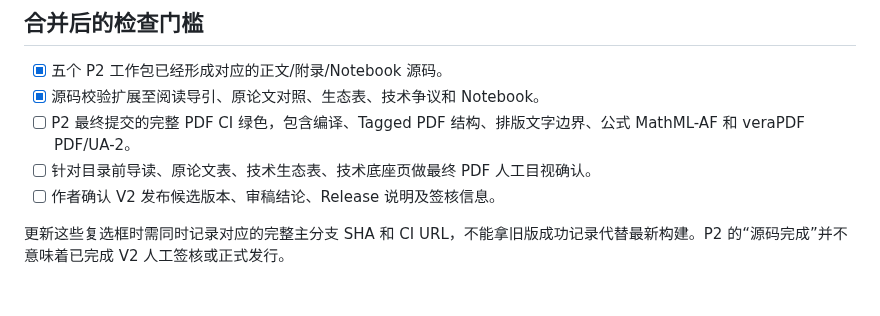
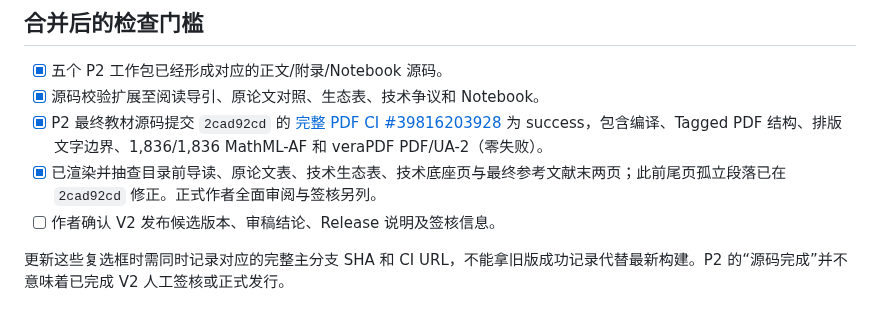
Before and after one commit to CoCoThink/ai-by-intuition, a Markdown page: docs/P2_COMPLETION.md, the part around the change. GitHub-like rendering.

Commit message:
docs: certify final 126-page V2 candidate build and link auditable MathML/PDFUA evidence

```diff
--- a/docs/P2_COMPLETION.md
+++ b/docs/P2_COMPLETION.md
@@ -23,8 +23,8 @@
 
 - [x] 五个 P2 工作包已经形成对应的正文/附录/Notebook 源码。
 - [x] 源码校验扩展至阅读导引、原论文对照、生态表、技术争议和 Notebook。
-- [ ] P2 最终提交的完整 PDF CI 绿色，包含编译、Tagged PDF 结构、排版文字边界、公式 MathML-AF 和 veraPDF PDF/UA-2。
-- [ ] 针对目录前导读、原论文表、技术生态表、技术底座页做最终 PDF 人工目视确认。
+- [x] P2 最终教材源码提交 `2cad92cd` 的 [完整 PDF CI #39816203928](https://github.com/CoCoThink/ai-by-intuition/actions/runs/39816203928) 为 success，包含编译、Tagged PDF 结构、排版文字边界、1,836/1,836 MathML-AF 和 veraPDF PDF/UA-2（零失败）。
+- [x] 已渲染并抽查目录前导读、原论文表、技术生态表、技术底座页与最终参考文献末两页；此前尾页孤立段落已在 `2cad92cd` 修正。正式作者全面审阅与签核另列。
 - [ ] 作者确认 V2 发布候选版本、审稿结论、Release 说明及签核信息。
 
 更新这些复选框时需同时记录对应的完整主分支 SHA 和 CI URL，不能拿旧版成功记录代替最新构建。P2 的“源码完成”并不意味着已完成 V2 人工签核或正式发行。
```
